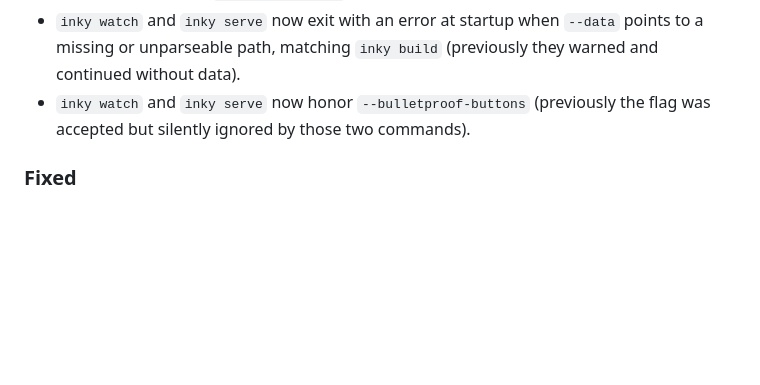
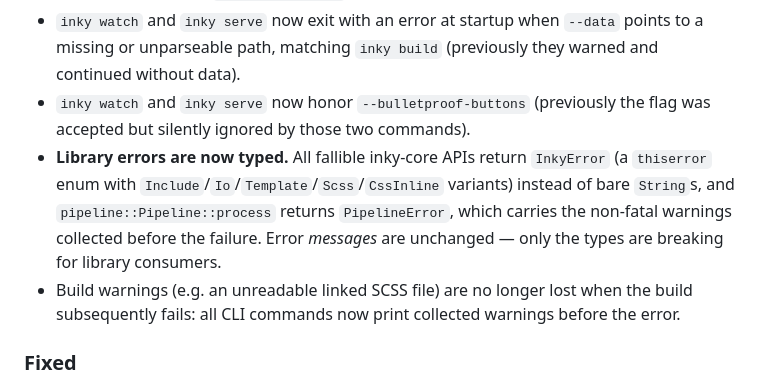
Before and after one commit to foundation/inky, a Markdown page: CHANGELOG.md, the part around the change. Drawn GitHub-style; blank space fills up the shorter version.

Commit message:
Add changelog entry for typed errors

```diff
--- a/CHANGELOG.md
+++ b/CHANGELOG.md
@@ -15,6 +15,8 @@ All notable changes to the Inky project will be documented in this file.
 - Template discovery skips the output directory, so `"src": ".", "dist": "dist"` no longer re-ingests built files (`dist/dist/dist/…`).
 - `inky watch` and `inky serve` now exit with an error at startup when `--data` points to a missing or unparseable path, matching `inky build` (previously they warned and continued without data).
 - `inky watch` and `inky serve` now honor `--bulletproof-buttons` (previously the flag was accepted but silently ignored by those two commands).
+- **Library errors are now typed.** All fallible inky-core APIs return `InkyError` (a `thiserror` enum with `Include`/`Io`/`Template`/`Scss`/`CssInline` variants) instead of bare `String`s, and `pipeline::Pipeline::process` returns `PipelineError`, which carries the non-fatal warnings collected before the failure. Error *messages* are unchanged — only the types are breaking for library consumers.
+- Build warnings (e.g. an unreadable linked SCSS file) are no longer lost when the build subsequently fails: all CLI commands now print collected warnings before the error.
 
 ### Fixed
 
```
